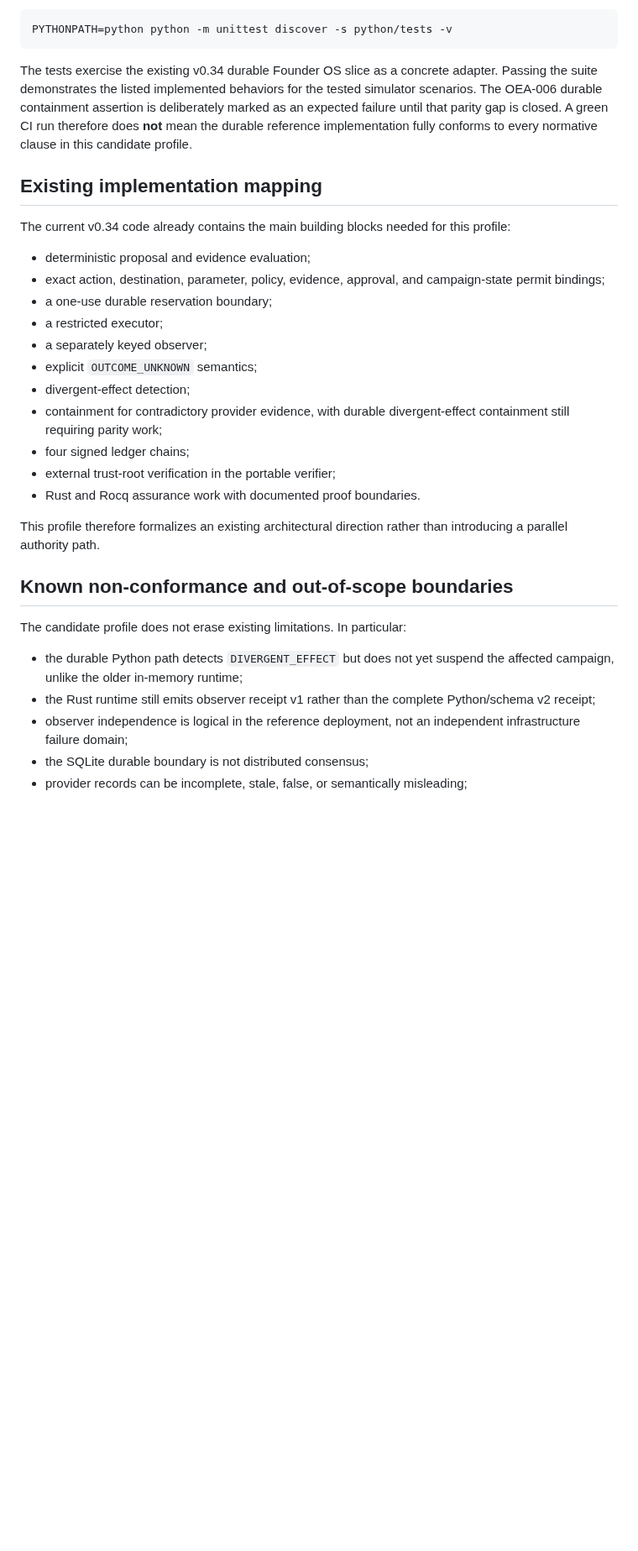
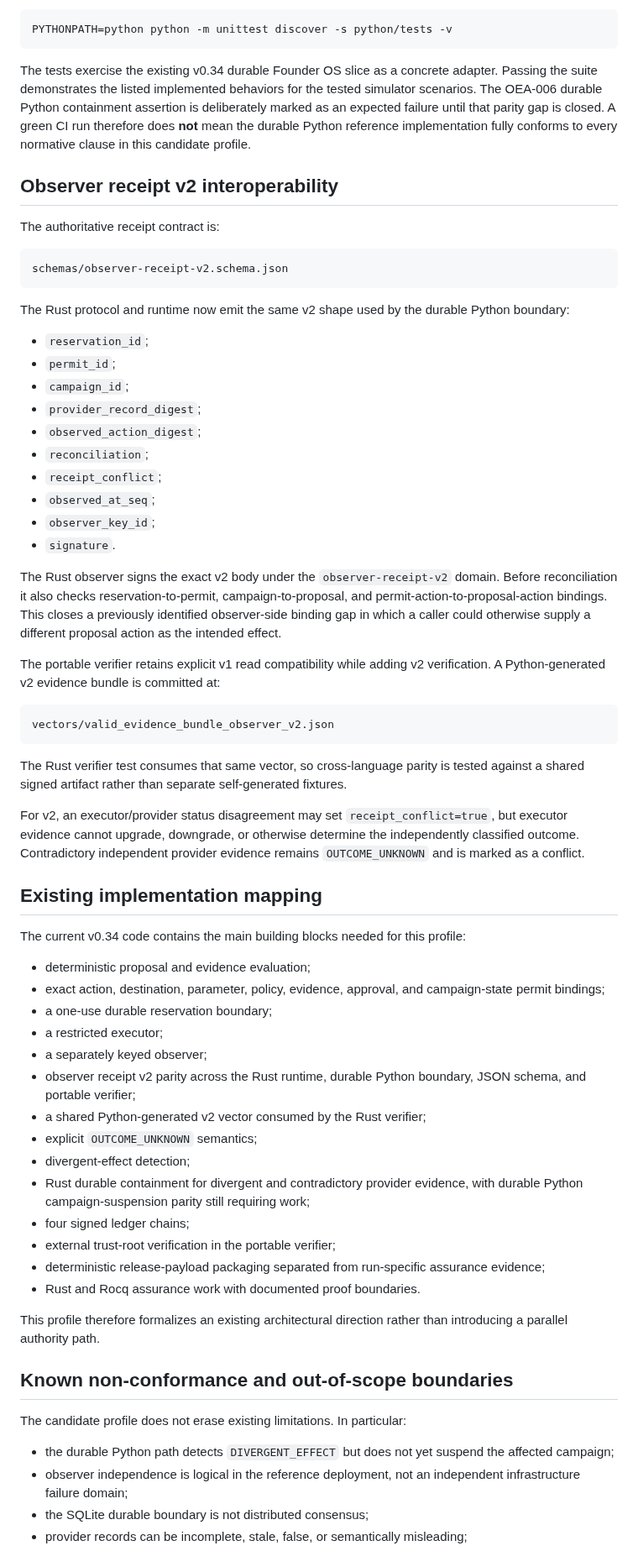
Before and after one commit to ethanduley-png/claimsieve-mainstreet, a Markdown page: docs/OPEN_EXECUTION_ASSURANCE_PROFILE.md, the part around one of its changes. Shown at 84% size. GitHub-like rendering; blank space fills up the shorter version.

Commit message:
Document observer receipt v2 parity

````diff
--- a/docs/OPEN_EXECUTION_ASSURANCE_PROFILE.md
+++ b/docs/OPEN_EXECUTION_ASSURANCE_PROFILE.md
@@ -118,22 +120,58 @@ The normal repository gate also discovers this suite:
 PYTHONPATH=python python -m unittest discover -s python/tests -v
 ```
 
-The tests exercise the existing v0.34 durable Founder OS slice as a concrete adapter. Passing the suite demonstrates the listed implemented behaviors for the tested simulator scenarios. The OEA-006 durable containment assertion is deliberately marked as an expected failure until that parity gap is closed. A green CI run therefore does **not** mean the durable reference implementation fully conforms to every normative clause in this candidate profile.
+The tests exercise the existing v0.34 durable Founder OS slice as a concrete adapter. Passing the suite demonstrates the listed implemented behaviors for the tested simulator scenarios. The OEA-006 durable Python containment assertion is deliberately marked as an expected failure until that parity gap is closed. A green CI run therefore does **not** mean the durable Python reference implementation fully conforms to every normative clause in this candidate profile.
+
+## Observer receipt v2 interoperability
+
+The authoritative receipt contract is:
+
+```text
+schemas/observer-receipt-v2.schema.json
+```
+
+The Rust protocol and runtime now emit the same v2 shape used by the durable Python boundary:
+
+- `reservation_id`;
+- `permit_id`;
+- `campaign_id`;
+- `provider_record_digest`;
+- `observed_action_digest`;
+- `reconciliation`;
+- `receipt_conflict`;
+- `observed_at_seq`;
+- `observer_key_id`;
+- `signature`.
+
+The Rust observer signs the exact v2 body under the `observer-receipt-v2` domain. Before reconciliation it also checks reservation-to-permit, campaign-to-proposal, and permit-action-to-proposal-action bindings. This closes a previously identified observer-side binding gap in which a caller could otherwise supply a different proposal action as the intended effect.
+
+The portable verifier retains explicit v1 read compatibility while adding v2 verification. A Python-generated v2 evidence bundle is committed at:
+
+```text
+vectors/valid_evidence_bundle_observer_v2.json
+```
+
+The Rust verifier test consumes that same vector, so cross-language parity is tested against a shared signed artifact rather than separate self-generated fixtures.
+
+For v2, an executor/provider status disagreement may set `receipt_conflict=true`, but executor evidence cannot upgrade, downgrade, or otherwise determine the independently classified outcome. Contradictory independent provider evidence remains `OUTCOME_UNKNOWN` and is marked as a conflict.
 
 ## Existing implementation mapping
 
-The current v0.34 code already contains the main building blocks needed for this profile:
+The current v0.34 code contains the main building blocks needed for this profile:
 
 - deterministic proposal and evidence evaluation;
 - exact action, destination, parameter, policy, evidence, approval, and campaign-state permit bindings;
 - a one-use durable reservation boundary;
 - a restricted executor;
 - a separately keyed observer;
+- observer receipt v2 parity across the Rust runtime, durable Python boundary, JSON schema, and portable verifier;
+- a shared Python-generated v2 vector consumed by the Rust verifier;
 - explicit `OUTCOME_UNKNOWN` semantics;
 - divergent-effect detection;
-- containment for contradictory provider evidence, with durable divergent-effect containment still requiring parity work;
+- Rust durable containment for divergent and contradictory provider evidence, with durable Python campaign-suspension parity still requiring work;
 - four signed ledger chains;
 - external trust-root verification in the portable verifier;
+- deterministic release-payload packaging separated from run-specific assurance evidence;
 - Rust and Rocq assurance work with documented proof boundaries.
 
 This profile therefore formalizes an existing architectural direction rather than introducing a parallel authority path.
@@ -142,8 +180,7 @@ This profile therefore formalizes an existing architectural direction rather tha
 
 The candidate profile does not erase existing limitations. In particular:
 
-- the durable Python path detects `DIVERGENT_EFFECT` but does not yet suspend the affected campaign, unlike the older in-memory runtime;
-- the Rust runtime still emits observer receipt v1 rather than the complete Python/schema v2 receipt;
+- the durable Python path detects `DIVERGENT_EFFECT` but does not yet suspend the affected campaign;
 - observer independence is logical in the reference deployment, not an independent infrastructure failure domain;
 - the SQLite durable boundary is not distributed consensus;
 - provider records can be incomplete, stale, false, or semantically misleading;
````
Also changed, not shown: other parts of docs/OPEN_EXECUTION_ASSURANCE_PROFILE.md (+6 -2 lines).
